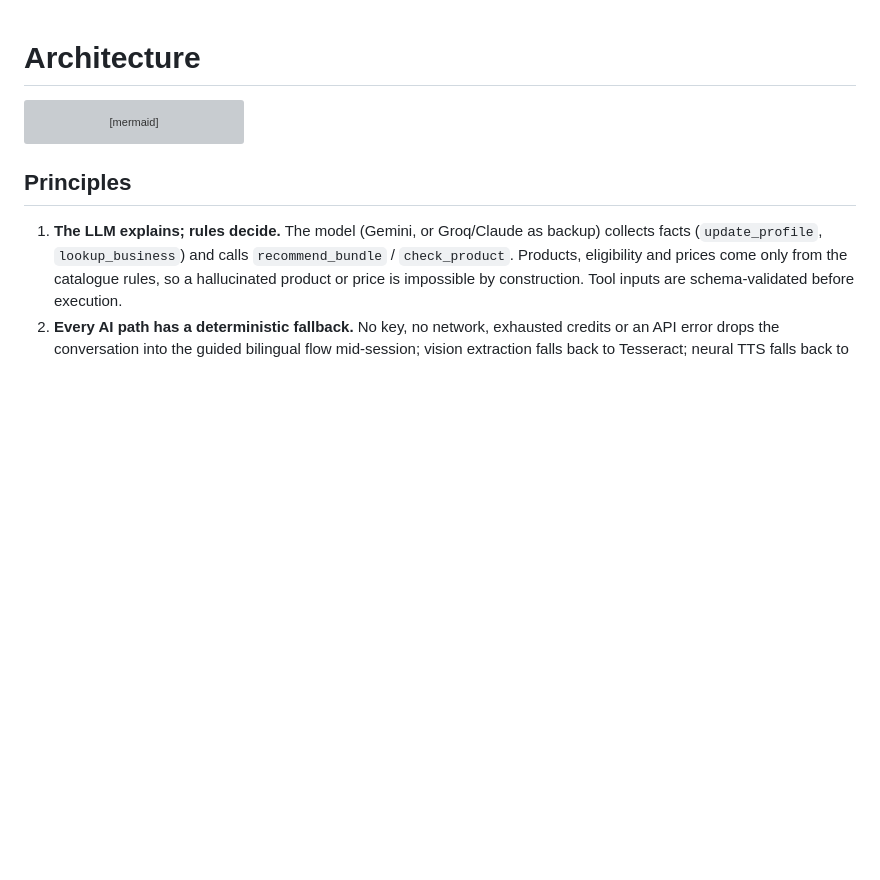
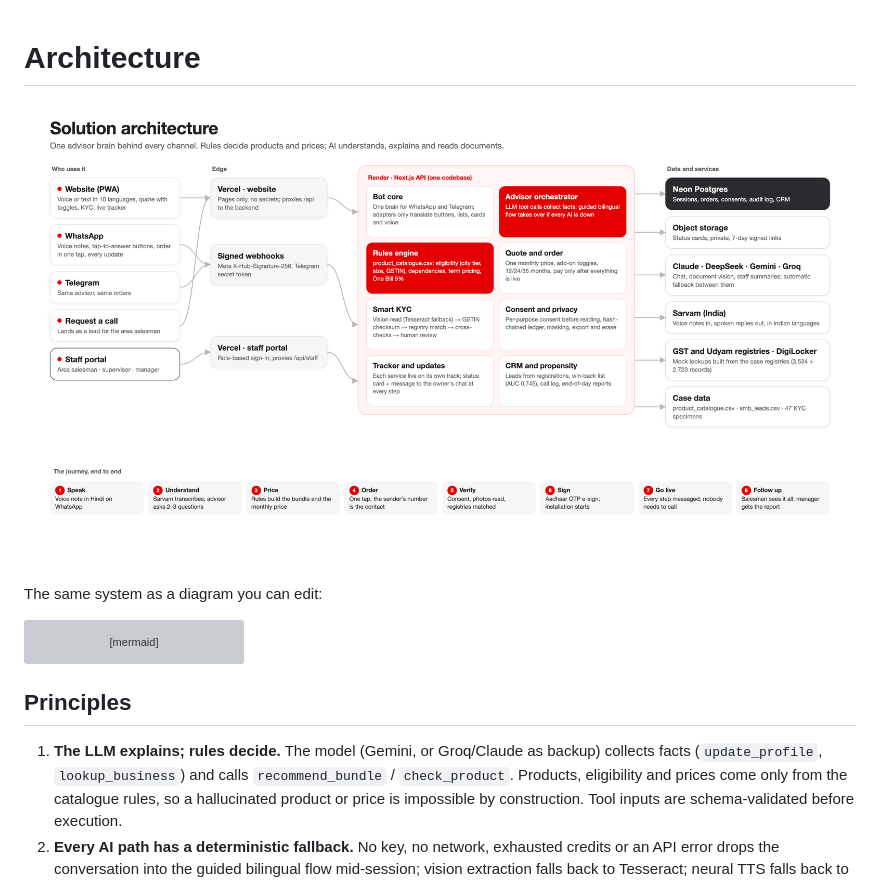
Before and after one commit to perrysolid/AIRTEL-SYNC, a Markdown page: docs/architecture.md, the part around the change. GitHub-like rendering; pictures changed too: docs/architecture.png (added); blank space fills up the shorter version; grey boxes are pictures that could not be loaded.

````diff
--- a/docs/architecture.md
+++ b/docs/architecture.md
@@ -1,4 +1,8 @@
 # Architecture
+
+![Solution architecture](architecture.png)
+
+The same system as a diagram you can edit:
 
 ```mermaid
 flowchart LR
````
Also changed, not shown: 12 other files.
